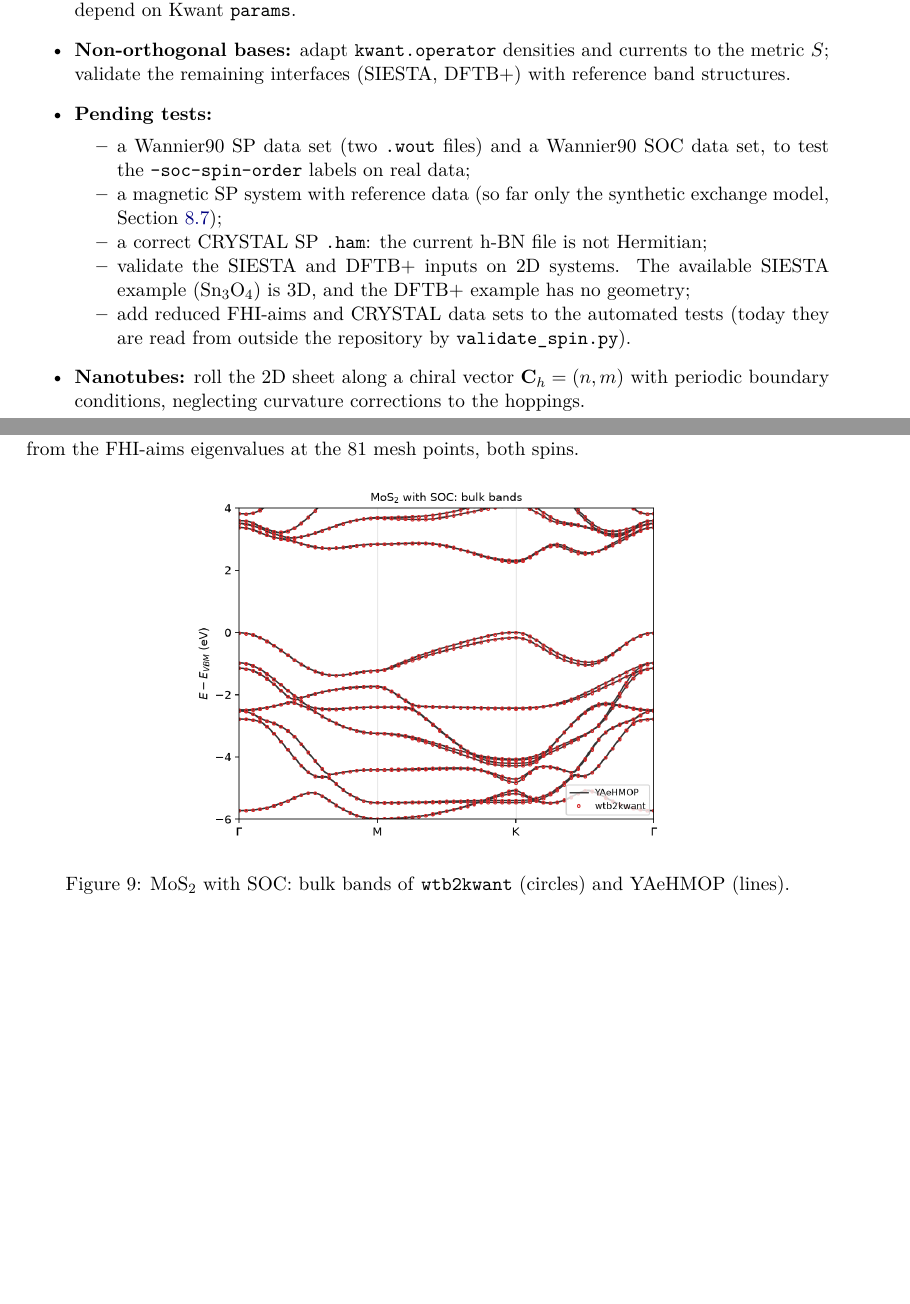
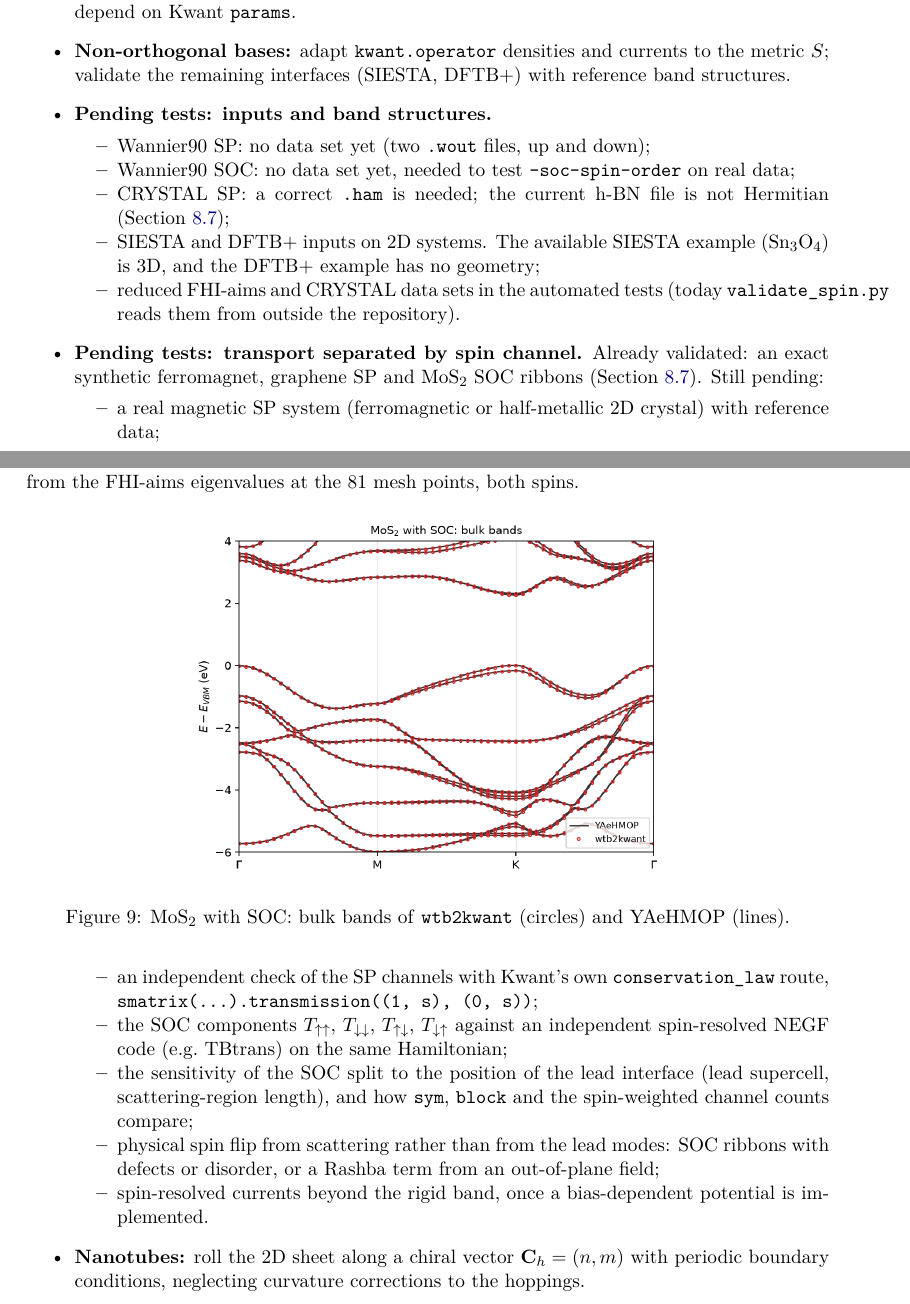
Before and after one commit to ac-dias/wtb2kwant, a LaTeX paper (manual/wtb2kwant_manual.tex): two parts of pages 19 and 20 of 22, joined at a grey line, cut so that both start at the same text, the shorter picture padded with empty space. Compiled offline with pdfLaTeX.

Commit message:
Docs: pending tests split into inputs/bands and spin-resolved transport (README and manual)

```diff
--- a/manual/wtb2kwant_manual.tex
+++ b/manual/wtb2kwant_manual.tex
@@ -1033,17 +1033,38 @@ run takes about 13\,min on 12 cores.
   \item \textbf{Non-orthogonal bases:} adapt \code{kwant.operator} densities and
         currents to the metric $S$; validate the remaining interfaces (SIESTA, DFTB+) with
         reference band structures.
-  \item \textbf{Pending tests:}
+  \item \textbf{Pending tests: inputs and band structures.}
         \begin{itemize}[nosep]
-          \item a Wannier90 SP data set (two \code{.wout} files) and a Wannier90 SOC data set,
-                to test the \code{--soc-spin-order} labels on real data;
-          \item a magnetic SP system with reference data (so far only the synthetic exchange
-                model, Section~\ref{sec:val-spin});
-          \item a correct CRYSTAL SP \code{.ham}: the current h-BN file is not Hermitian;
-          \item validate the SIESTA and DFTB+ inputs on 2D systems. The available SIESTA
-                example (Sn$_3$O$_4$) is 3D, and the DFTB+ example has no geometry;
-          \item add reduced FHI-aims and CRYSTAL data sets to the automated tests (today they
-                are read from outside the repository by \code{validate\_spin.py}).
+          \item Wannier90 SP: no data set yet (two \code{.wout} files, up and down);
+          \item Wannier90 SOC: no data set yet, needed to test \code{--soc-spin-order} on
+                real data;
+          \item CRYSTAL SP: a correct \code{.ham} is needed; the current h-BN file is not
+                Hermitian (Section~\ref{sec:val-spin});
+          \item SIESTA and DFTB+ inputs on 2D systems. The available SIESTA example
+                (Sn$_3$O$_4$) is 3D, and the DFTB+ example has no geometry;
+          \item reduced FHI-aims and CRYSTAL data sets in the automated tests (today
+                \code{validate\_spin.py} reads them from outside the repository).
+        \end{itemize}
+  \item \textbf{Pending tests: transport separated by spin channel.} Already validated: an
+        exact synthetic ferromagnet, graphene SP and MoS$_2$ SOC ribbons
+        (Section~\ref{sec:val-spin}). Still pending:
+        \begin{itemize}[nosep]
+          \item a real magnetic SP system (ferromagnetic or half-metallic 2D crystal) with
+                reference data;
+          \item an independent check of the SP channels with Kwant's own
+                \code{conservation\_law} route,
+                \code{smatrix(...).transmission((1, s), (0, s))};
+          \item the SOC components $T_{\uparrow\uparrow}$, $T_{\downarrow\downarrow}$,
+                $T_{\uparrow\downarrow}$, $T_{\downarrow\uparrow}$ against an independent
+                spin-resolved NEGF code (e.g.\ TBtrans) on the same Hamiltonian;
+          \item the sensitivity of the SOC split to the position of the lead interface
+                (lead supercell, scattering-region length), and how \code{sym},
+                \code{block} and the spin-weighted channel counts compare;
+          \item physical spin flip from scattering rather than from the lead modes: SOC
+                ribbons with defects or disorder, or a Rashba term from an out-of-plane
+                field;
+          \item spin-resolved currents beyond the rigid band, once a bias-dependent
+                potential is implemented.
         \end{itemize}
   \item \textbf{Nanotubes:} roll the 2D sheet along a chiral vector $\mathbf{C}_h=(n,m)$
         with periodic boundary conditions, neglecting curvature corrections to the
```
Also changed, not shown: README.md, manual/wtb2kwant_manual.pdf.
